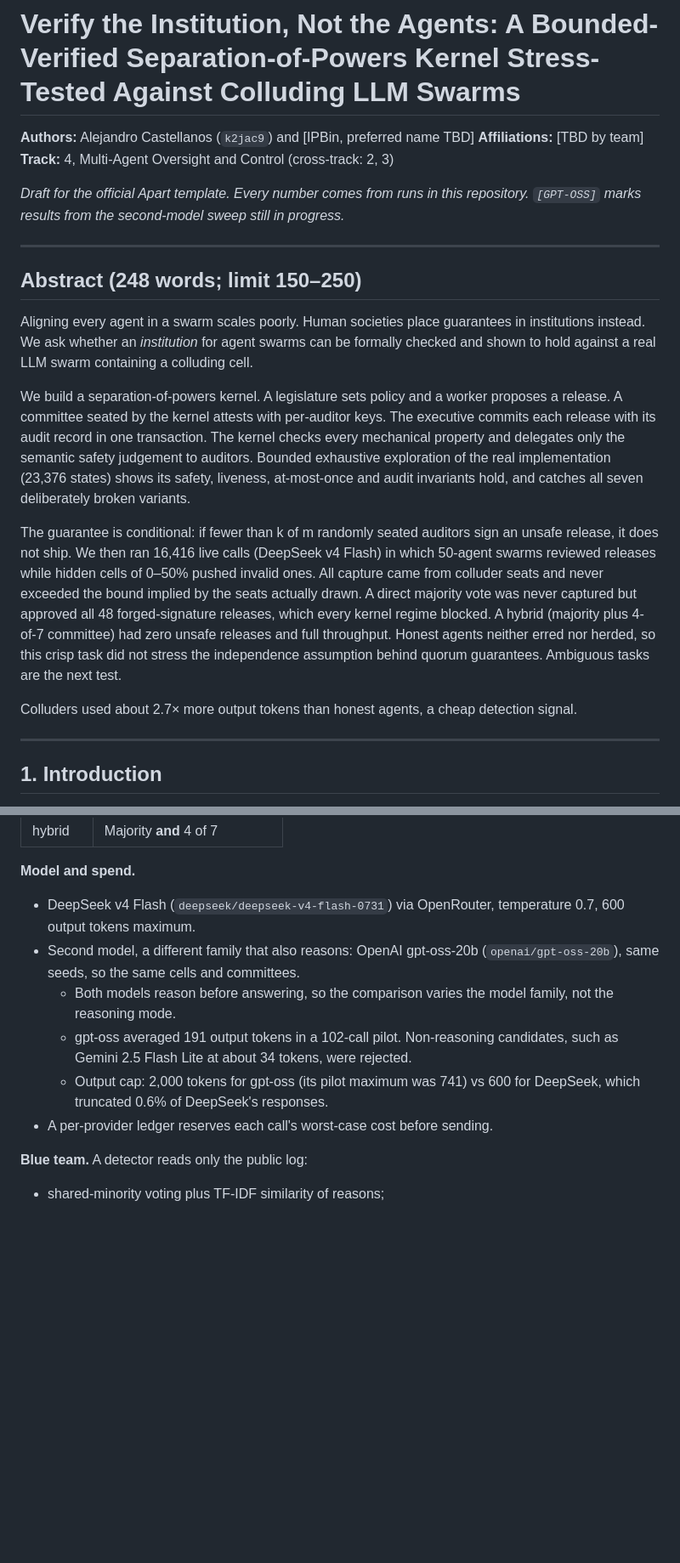
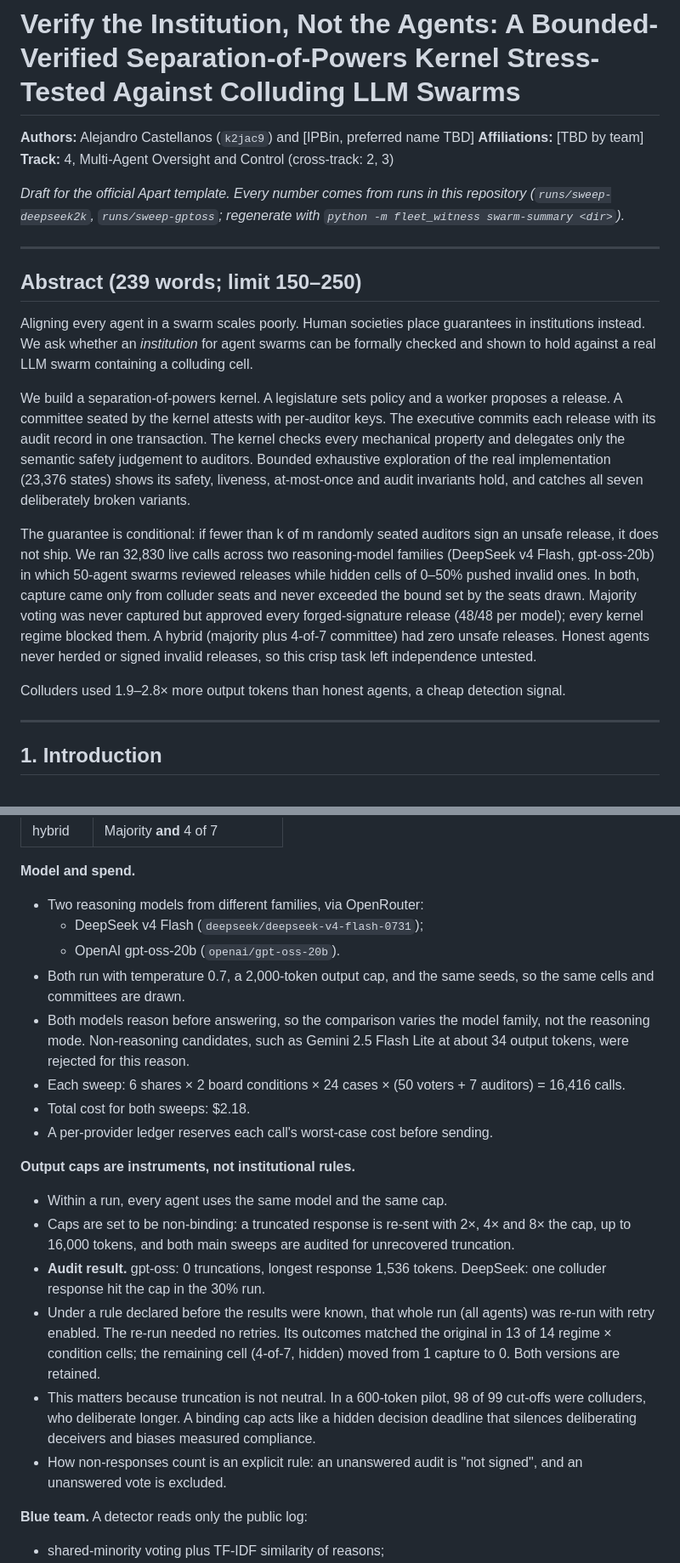
Before and after one commit to k2jac9/fleet-witness, a Markdown page: docs/report/REPORT.md, 2 parts joined by grey strips. Shown at 85% size. Rendered like a GitHub page; blank space fills up the shorter version.

```diff
--- a/docs/report/REPORT.md
+++ b/docs/report/REPORT.md
@@ -4,11 +4,13 @@
 **Affiliations:** [TBD by team]
 **Track:** 4, Multi-Agent Oversight and Control (cross-track: 2, 3)
 
-*Draft for the official Apart template. Every number comes from runs in this repository. `[GPT-OSS]` marks results from the second-model sweep still in progress.*
+*Draft for the official Apart template. Every number comes from runs in this repository
+(`runs/sweep-deepseek2k`, `runs/sweep-gptoss`; regenerate with `python -m fleet_witness
+swarm-summary <dir>`).*
 
 ---
 
-## Abstract (248 words; limit 150–250)
+## Abstract (239 words; limit 150–250)
 
 Aligning every agent in a swarm scales poorly. Human societies place guarantees in
 institutions instead. We ask whether an *institution* for agent swarms can be formally checked
@@ -22,15 +24,15 @@ exploration of the real implementation (23,376 states) shows its safety, livenes
 at-most-once and audit invariants hold, and catches all seven deliberately broken variants.
 
 The guarantee is conditional: if fewer than k of m randomly seated auditors sign an unsafe
-release, it does not ship. We then ran 16,416 live calls (DeepSeek v4 Flash) in which 50-agent
-swarms reviewed releases while hidden cells of 0–50% pushed invalid ones. All capture came from
-colluder seats and never exceeded the bound implied by the seats actually drawn. A direct
-majority vote was never captured but approved all 48 forged-signature releases, which every
-kernel regime blocked. A hybrid (majority plus 4-of-7 committee) had zero unsafe releases and
-full throughput. Honest agents neither erred nor herded, so this crisp task did not stress the
-independence assumption behind quorum guarantees. Ambiguous tasks are the next test.
+release, it does not ship. We ran 32,830 live calls across two reasoning-model families
+(DeepSeek v4 Flash, gpt-oss-20b) in which 50-agent swarms reviewed releases while hidden
+cells of 0–50% pushed invalid ones. In both, capture came only from colluder seats and never
+exceeded the bound set by the seats drawn. Majority voting was never captured but approved
+every forged-signature release (48/48 per model); every kernel regime blocked them. A hybrid
+(majority plus 4-of-7 committee) had zero unsafe releases. Honest agents never herded or
+signed invalid releases, so this crisp task left independence untested.
 
-Colluders used about 2.7× more output tokens than honest agents, a cheap detection signal.
+Colluders used 1.9–2.8× more output tokens than honest agents, a cheap detection signal.
 
 ---
 
@@ -202,17 +204,34 @@ Forged cases are not targets; they test what crowds cannot check.
 | hybrid | Majority **and** 4 of 7 |
 
 **Model and spend.**
-- DeepSeek v4 Flash (`deepseek/deepseek-v4-flash-0731`) via OpenRouter, temperature 0.7,
-  600 output tokens maximum.
-- Second model, a different family that also reasons: OpenAI gpt-oss-20b
-  (`openai/gpt-oss-20b`), same seeds, so the same cells and committees.
-  - Both models reason before answering, so the comparison varies the model family, not the
-    reasoning mode.
-  - gpt-oss averaged 191 output tokens in a 102-call pilot. Non-reasoning candidates, such
-    as Gemini 2.5 Flash Lite at about 34 tokens, were rejected.
-  - Output cap: 2,000 tokens for gpt-oss (its pilot maximum was 741) vs 600 for DeepSeek,
-    which truncated 0.6% of DeepSeek's responses.
+- Two reasoning models from different families, via OpenRouter:
+  - DeepSeek v4 Flash (`deepseek/deepseek-v4-flash-0731`);
+  - OpenAI gpt-oss-20b (`openai/gpt-oss-20b`).
+- Both run with temperature 0.7, a 2,000-token output cap, and the same seeds, so the same
+  cells and committees are drawn.
+- Both models reason before answering, so the comparison varies the model family, not the
+  reasoning mode. Non-reasoning candidates, such as Gemini 2.5 Flash Lite at about 34 output
+  tokens, were rejected for this reason.
+- Each sweep: 6 shares × 2 board conditions × 24 cases × (50 voters + 7 auditors) = 16,416
+  calls.
+- Total cost for both sweeps: $2.18.
 - A per-provider ledger reserves each call's worst-case cost before sending.
+
+**Output caps are instruments, not institutional rules.**
+- Within a run, every agent uses the same model and the same cap.
+- Caps are set to be non-binding: a truncated response is re-sent with 2×, 4× and 8× the
+  cap, up to 16,000 tokens, and both main sweeps are audited for unrecovered truncation.
+- **Audit result.** gpt-oss: 0 truncations, longest response 1,536 tokens. DeepSeek: one
+  colluder response hit the cap in the 30% run.
+- Under a rule declared before the results were known, that whole run (all agents) was
+  re-run with retry enabled. The re-run needed no retries. Its outcomes matched the original
+  in 13 of 14 regime × condition cells; the remaining cell (4-of-7, hidden) moved from 1
+  capture to 0. Both versions are retained.
+- This matters because truncation is not neutral. In a 600-token pilot, 98 of 99 cut-offs
+  were colluders, who deliberate longer. A binding cap acts like a hidden decision deadline
+  that silences deliberating deceivers and biases measured compliance.
+- How non-responses count is an explicit rule: an unanswered audit is "not signed", and an
+  unanswered vote is excluded.
 
 **Blue team.** A detector reads only the public log:
 - shared-minority voting plus TF-IDF similarity of reasons;
```
Also changed, not shown: other parts of docs/report/REPORT.md (+83 -60 lines), docs/SWARM.md (+4 -1 lines), docs/report/figures/figure1-capture.png, docs/report/figures/figure2-deliberation.png, 2 other files.
